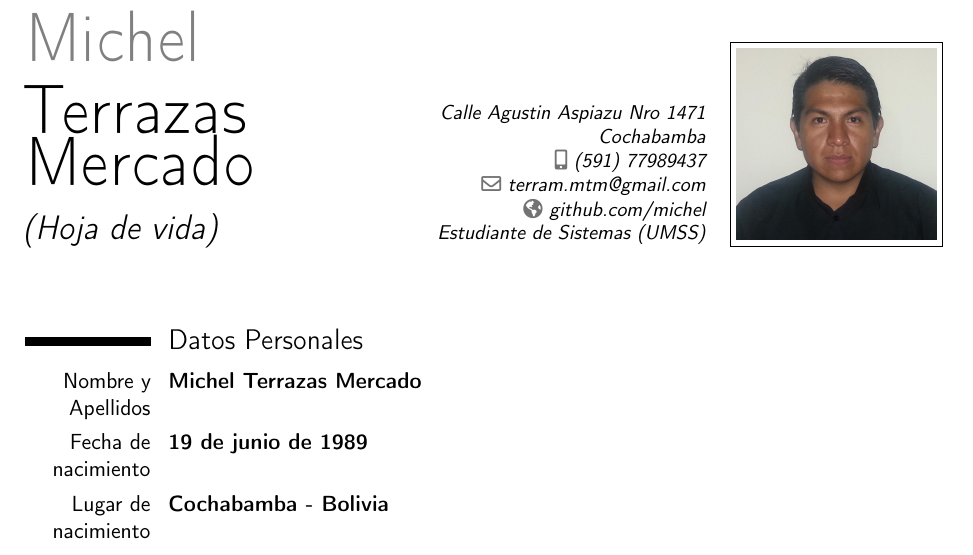
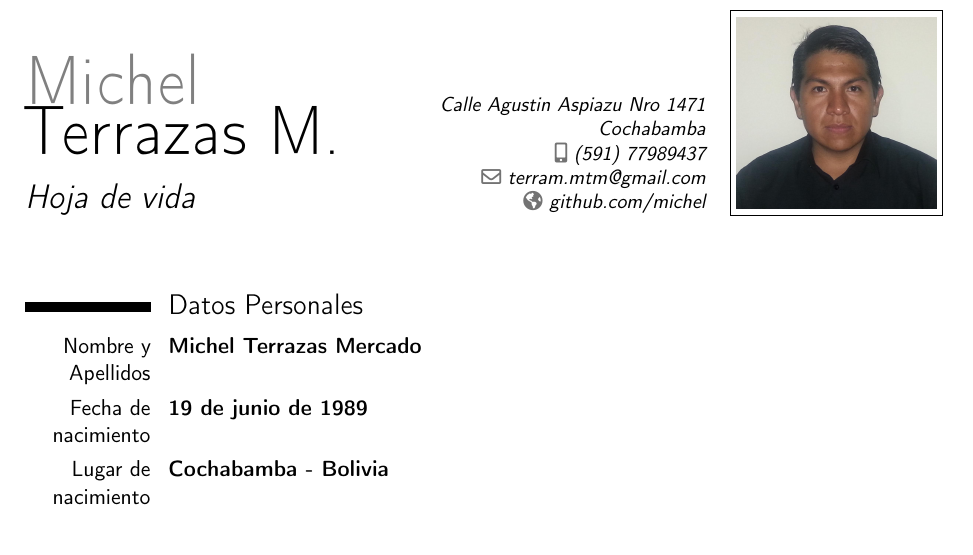
Before and after one commit to workathome/tis, a LaTeX CV (hojas_de_vida/michel_cv.tex): part of page 1 of 2, cut so that both start at the same text. Compiled offline with pdfLaTeX.

Commit message:
[EDIT] hojas de vida correctamente modificadas.

```diff
--- a/hojas_de_vida/michel_cv.tex
+++ b/hojas_de_vida/michel_cv.tex
@@ -23,15 +23,15 @@
 %\setlength{\hintscolumnwidth}{3cm}           % si desea cambiar el ando de la columna para las fechas
 
 % datos personales
-\name{Michel}{\\\\Terrazas \\\\Mercado}
-\title{(Hoja de vida)}                   % dato opcional, elimine la linea si no desea el dato
+\name{Michel}{\\Terrazas M.}
+\title{Hoja de vida}                   % dato opcional, elimine la linea si no desea el dato
 \address{Calle Agustin Aspiazu Nro 1471}{Cochabamba} % dato opcional, elimine la linea si no desea el dato
 \phone[mobile]{(591)~77989437}                     % dato opcional, elimine la linea si no desea el dato
 %\phone[fixed]{+2~(345)~678~901}                      % dato opcional, elimine la linea si no desea el dato
 %\phone[fax]{+3~(456)~789~012}                       % dato opcional, elimine la linea si no desea el dato
 \email{terram.mtm@gmail.com}                                 % dato opcional, elimine la linea si no desea el dato
 \homepage{github.com/michel}                           % dato opcional, elimine la linea si no desea el dato
-\extrainfo{Estudiante de Sistemas (UMSS)}                    % dato opcional, elimine la linea si no desea el dato
+%\extrainfo{Estudiante de Sistemas (UMSS)}                    % dato opcional, elimine la linea si no desea el dato
 \photo[100pt][0.4pt]{michel.jpg}                         % '64pt' es la altura a la que la imagen debe ser ajustada, 0.4pt es grosor del marco que lo contiene (eliga 0pt para eliminar el marco) y 'picture' es el nombre del archivo; dato opcional, elimine la linea si no desea el dato
 %\quote{Alguna cita (opcional)}                       % dato opcional, elimine la linea si no desea el dato
 
```
Also changed, not shown: cartas/parteB.tex (+1 -0 lines), hojas_de_vida/erikc_cv.tex (+3 -3 lines), hojas_de_vida/ubaldino_cv.tex (+2 -2 lines), cartas/conformacion.pdf, cartas/parteB.pdf, hojas_de_vida/erikc_cv.pdf, hojas_de_vida/michel_cv.pdf, hojas_de_vida/ubaldino_cv.pdf, hojas_de_vida/vlady_cv.pdf.
